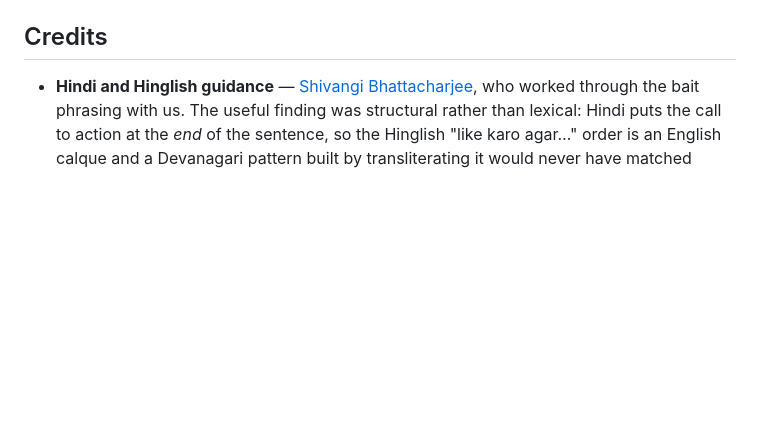
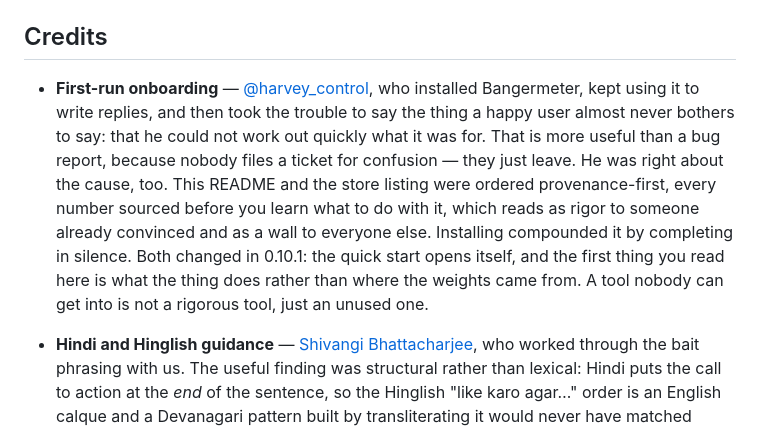
Before and after one commit to itsryanlenk/bangermeter, a Markdown page: README.md, the part around the change. Drawn GitHub-style; blank space fills up the shorter version.

Commit message:
Credit @harvey_control for the feedback that prompted 0.10.1
He installed it, used it daily, and then said the thing a happy user almost
never bothers to say -- that he could not tell quickly what it was for.
Nobody files a ticket for confusion, they just leave, so the only way that
reaches you is if someone takes the trouble.

Credited the way the Hindi work is: named against the specific finding rather
than a thanks line, because the finding is the useful part. The listing and
this README were ordered provenance-first, which reads as rigor to someone
already convinced and as a wall to everyone else.

Co-Authored-By: Claude Opus 5 <noreply@anthropic.com>

```diff
--- a/README.md
+++ b/README.md
@@ -223,6 +223,17 @@ happened when those numbers were hardcoded.
 
 ## Credits
 
+- **First-run onboarding** — [@harvey_control](https://x.com/harvey_control), who installed
+  Bangermeter, kept using it to write replies, and then took the trouble to say the thing a
+  happy user almost never bothers to say: that he could not work out quickly what it was for.
+  That is more useful than a bug report, because nobody files a ticket for confusion — they
+  just leave. He was right about the cause, too. This README and the store listing were
+  ordered provenance-first, every number sourced before you learn what to do with it, which
+  reads as rigor to someone already convinced and as a wall to everyone else. Installing
+  compounded it by completing in silence. Both changed in 0.10.1: the quick start opens
+  itself, and the first thing you read here is what the thing does rather than where the
+  weights came from. A tool nobody can get into is not a rigorous tool, just an unused one.
+
 - **Hindi and Hinglish guidance** — [Shivangi Bhattacharjee](https://www.linkedin.com/in/shivangi-bhattacharjee/),
   who worked through the bait phrasing with us. The useful finding was structural rather
   than lexical: Hindi puts the call to action at the *end* of the sentence, so the
```
